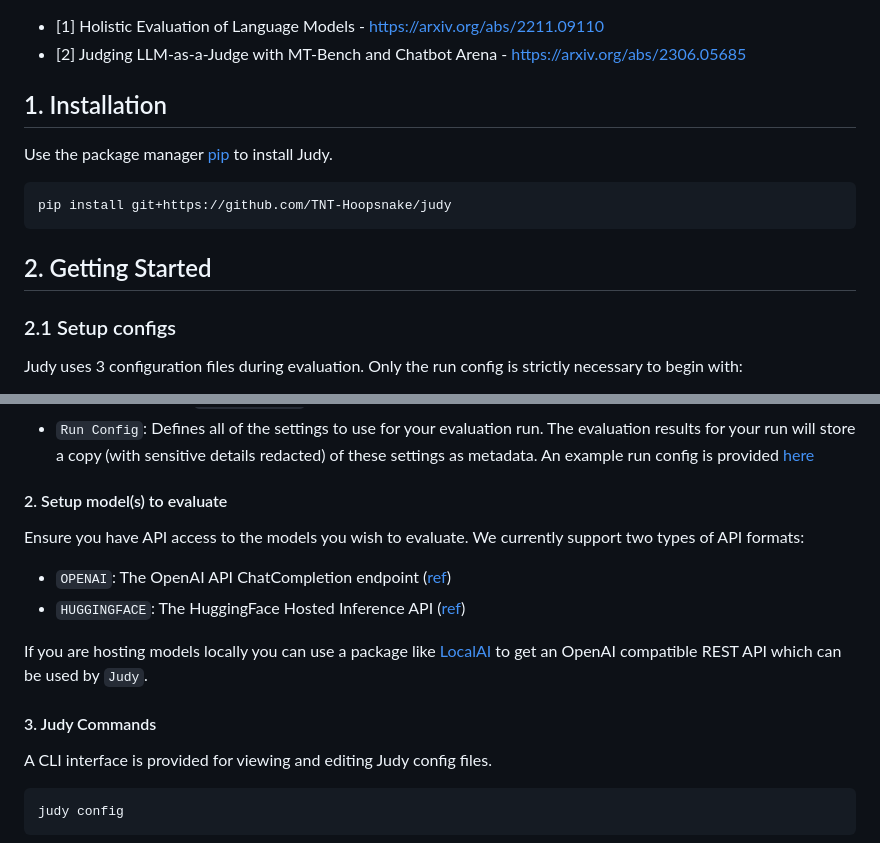
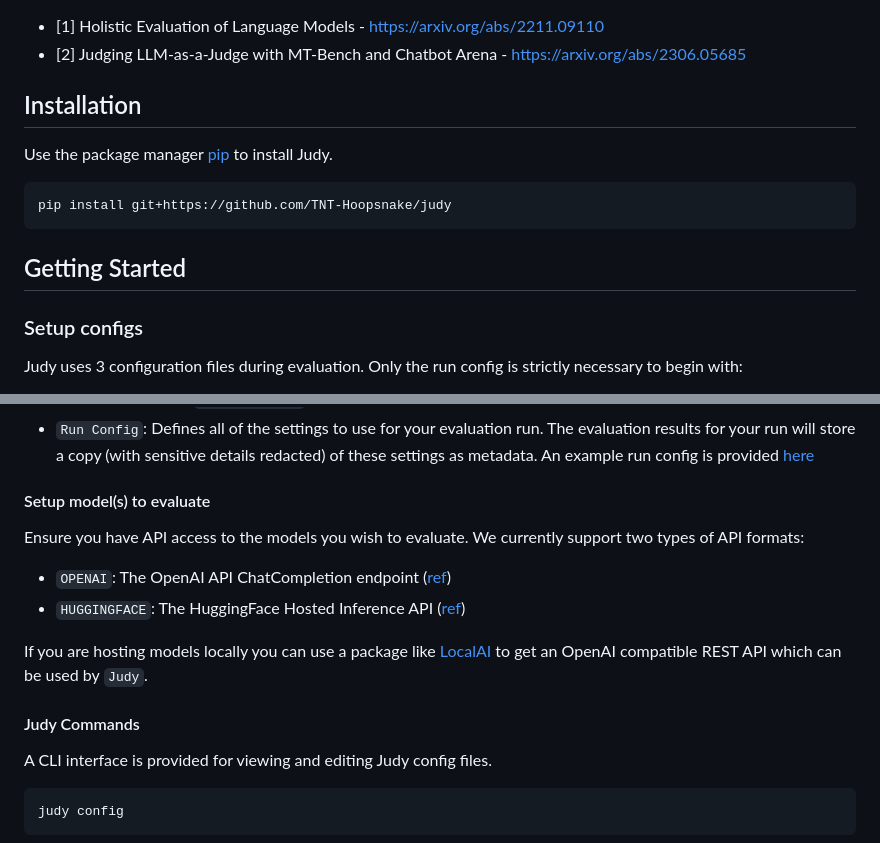
Before and after one commit to TNT-Hoopsnake/judy, a Markdown page: README.md, 2 parts joined by grey strips. Rendered like a GitHub page.

````diff
--- a/README.md
+++ b/README.md
@@ -17,7 +17,7 @@ Judy has been inspired by techniques used in research including HELM [1] and LLM
 * [2] Judging LLM-as-a-Judge with MT-Bench and Chatbot Arena - https://arxiv.org/abs/2306.05685
 
 
-## 1. Installation
+## Installation
 
 Use the package manager [pip](https://pip.pypa.io/en/stable/) to install Judy.
 
@@ -25,9 +25,9 @@ Use the package manager [pip](https://pip.pypa.io/en/stable/) to install Judy.
 pip install git+https://github.com/TNT-Hoopsnake/judy
 ```
 
-## 2. Getting Started
+## Getting Started
 
-### 2.1 Setup configs
+### Setup configs
 
 Judy uses 3 configuration files during evaluation. Only the run config is strictly necessary to begin with:
 
@@ -35,7 +35,7 @@ Judy uses 3 configuration files during evaluation. Only the run config is strict
 - `Evaluation Config`: Defines all of the tasks and the metrics used to evaluate them. It also restricts which datasets and metrics can be used for each task. **You don't have to worry about specifying this config unless you plan on adding new tasks or metrics**. `Judy` will automatically use the example eval config [here](./judy/config/files/example_eval_config.yaml) unless you specify an alternate one using `--eval-config`.
 - `Run Config`: Defines all of the settings to use for your evaluation run. The evaluation results for your run will store a copy (with sensitive details redacted) of these settings as metadata. An example run config is provided [here](./judy/config/files/example_run_config.yaml)
 
-#### 2. Setup model(s) to evaluate
+#### Setup model(s) to evaluate
 
 Ensure you have API access to the models you wish to evaluate. We currently support two types of API formats:
 
@@ -44,7 +44,7 @@ Ensure you have API access to the models you wish to evaluate. We currently supp
 
 If you are hosting models locally you can use a package like [LocalAI](https://github.com/mudler/LocalAI) to get an OpenAI compatible REST API which can be used by `Judy`.
 
-#### 3. Judy Commands
+#### Judy Commands
 
 A CLI interface is provided for viewing and editing Judy config files.
 
````
Also changed, not shown: other parts of README.md (+14 -5 lines), assets/app_home.png (added), assets/app_raw.png (added), assets/app_runs.png (added).
